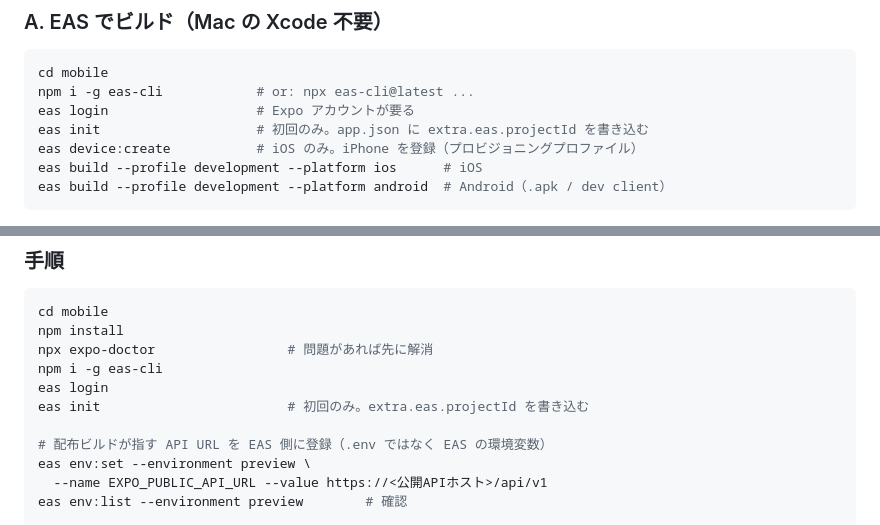
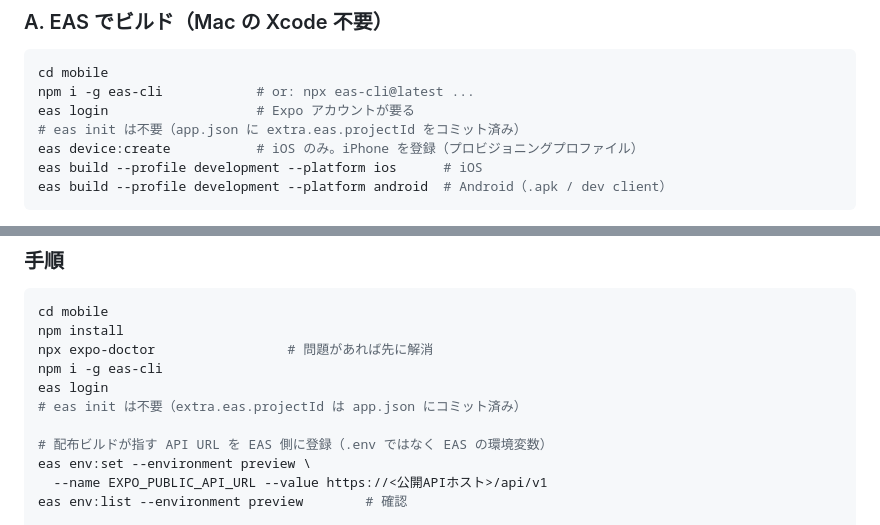
Before and after one commit to YAMI-SOTE/team-nap-app, a Markdown page: docs/device-testing.md, 2 parts joined by grey strips. Drawn GitHub-style.

Commit message:
docs: eas init no longer needed (projectId committed in app.json)

```diff
--- a/docs/device-testing.md
+++ b/docs/device-testing.md
@@ -356,7 +356,7 @@ Expo Go を最新にしても「incompatible」が消えない場合は、プロ
 cd mobile
 npm i -g eas-cli            # or: npx eas-cli@latest ...
 eas login                   # Expo アカウントが要る
-eas init                    # 初回のみ。app.json に extra.eas.projectId を書き込む
+# eas init は不要（app.json に extra.eas.projectId をコミット済み）
 eas device:create           # iOS のみ。iPhone を登録（プロビジョニングプロファイル）
 eas build --profile development --platform ios      # iOS
 eas build --profile development --platform android  # Android（.apk / dev client）
@@ -412,7 +412,7 @@ npm install
 npx expo-doctor                 # 問題があれば先に解消
 npm i -g eas-cli
 eas login
-eas init                        # 初回のみ。extra.eas.projectId を書き込む
+# eas init は不要（extra.eas.projectId は app.json にコミット済み）
 
 # 配布ビルドが指す API URL を EAS 側に登録（.env ではなく EAS の環境変数）
 eas env:set --environment preview \
```
